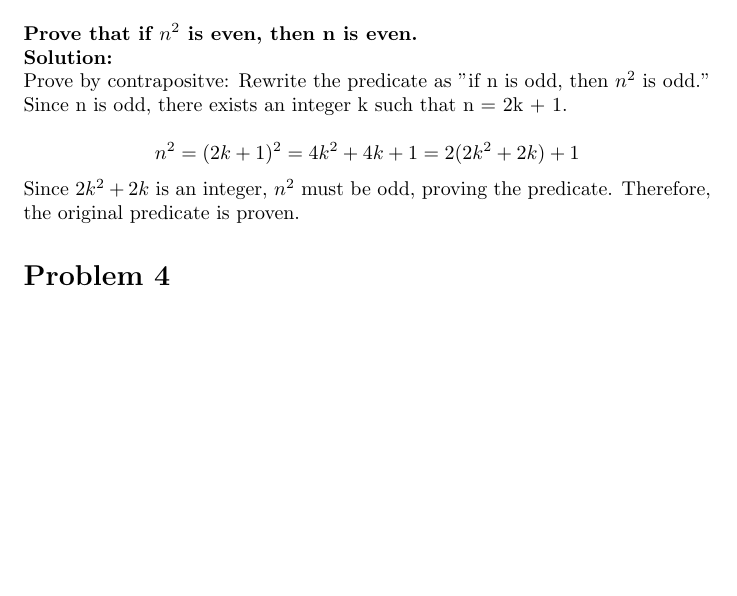
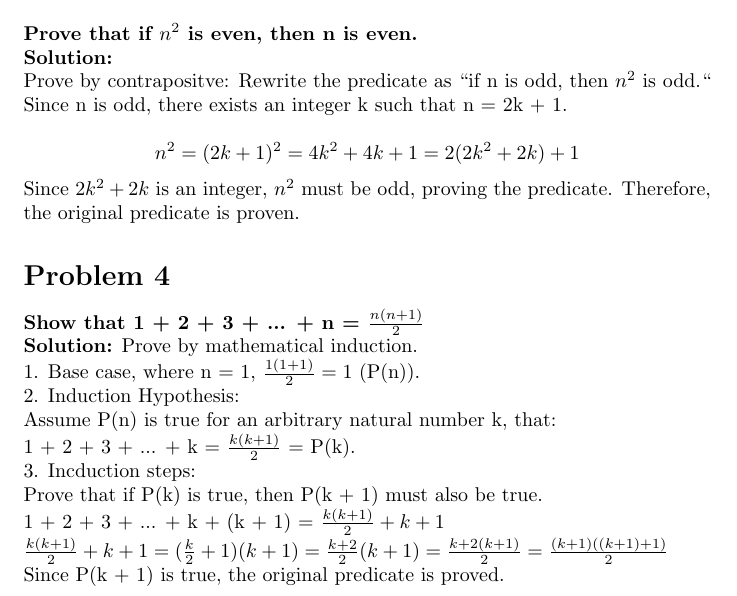
Before and after one commit to AlienCipher/my-journey, a LaTeX document (y1d1/main.tex): part of page 2 of 2, cut so that both start at the same text, the shorter picture padded with empty space. Compiled offline with pdfLaTeX.

Commit message:
Math is done for today

```diff
--- a/y1d1/main.tex
+++ b/y1d1/main.tex
@@ -30,13 +30,23 @@ Therefore, $\sqrt{2}$ must be irrational.
 \textbf{Prove that if $n^2$ is even, then n is even.}\\
 \textbf{Solution:}\\
 Prove by contrapositve:
-Rewrite the predicate as "if n is odd, then $n^2$ is odd."
+Rewrite the predicate as ``if n is odd, then $n^2$ is odd.``
 Since n is odd, there exists an integer k such that n = 2k + 1. \\
 \[n^2 = (2k + 1)^2 = 4k^2 + 4k + 1 = 2(2k^2 + 2k) + 1\]
 Since $2k^2 + 2k$ is an integer, $n^2$ must be odd, proving the predicate. Therefore, the  original predicate is proven.
 
 \section*{Problem #4}
-
-
+\textbf{Show that 1 + 2 + 3 + ... + n = $\frac{n(n+1)}{2}$}\\
+\textbf{Solution:}
+Prove by mathematical induction.\\
+1. Base case, where n = 1, $\frac{1(1+1)}{2} = 1$ (P(n)).\\
+2. Induction  Hypothesis:\\
+Assume P(n) is true for an arbitrary natural number k, that:\\
+1 + 2 + 3 + ... + k = $\frac{k(k+1)}{2}$ = P(k). \\
+3. Incduction steps:\\
+Prove that if P(k) is true, then P(k + 1) must also be true.\\
+1 + 2 + 3 + ... + k + (k + 1) = $\frac{k(k+1)}{2} + k + 1$\\
+$\frac{k(k+1)}{2} + k + 1 = (\frac{k}{2} + 1)(k + 1) = \frac{k+2}{2}(k + 1) = \frac{k + 2(k + 1)}{2} = \frac{(k + 1)((k + 1) + 1)}{2}$ \\
+Since P(k + 1) is true, the original predicate is proved. \\
 
 \end{document}
```
Also changed, not shown: y1d1/main.pdf, 3 other files.
